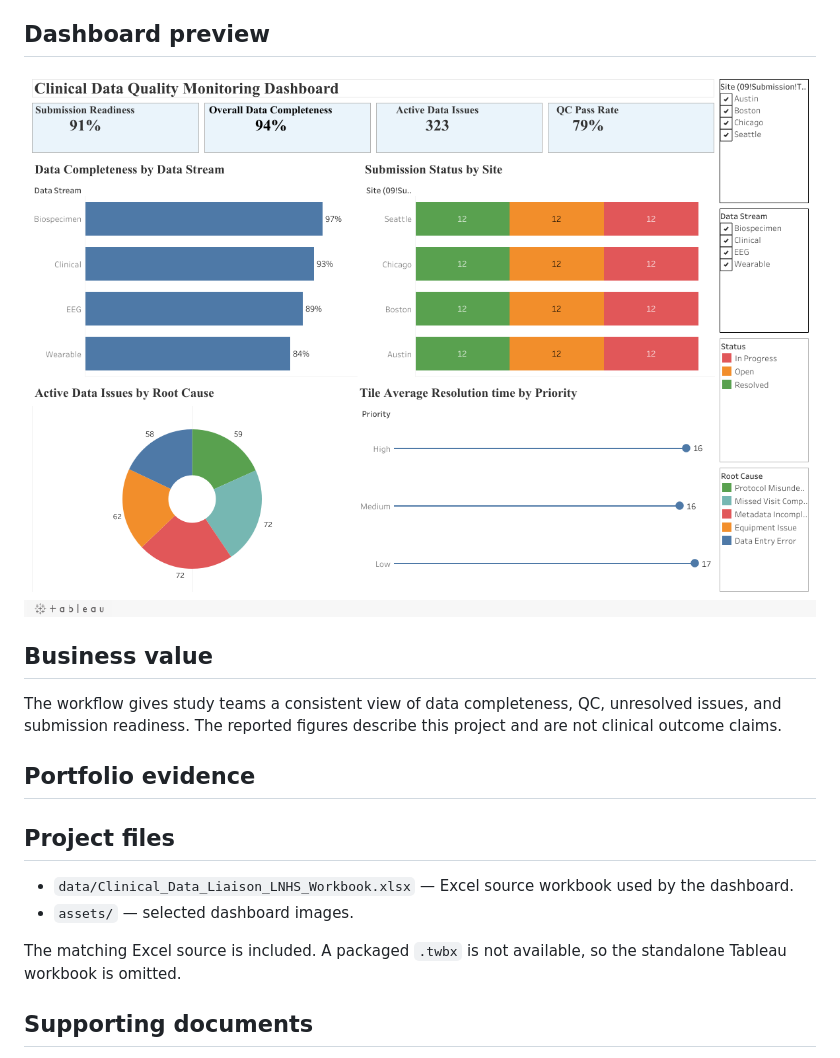
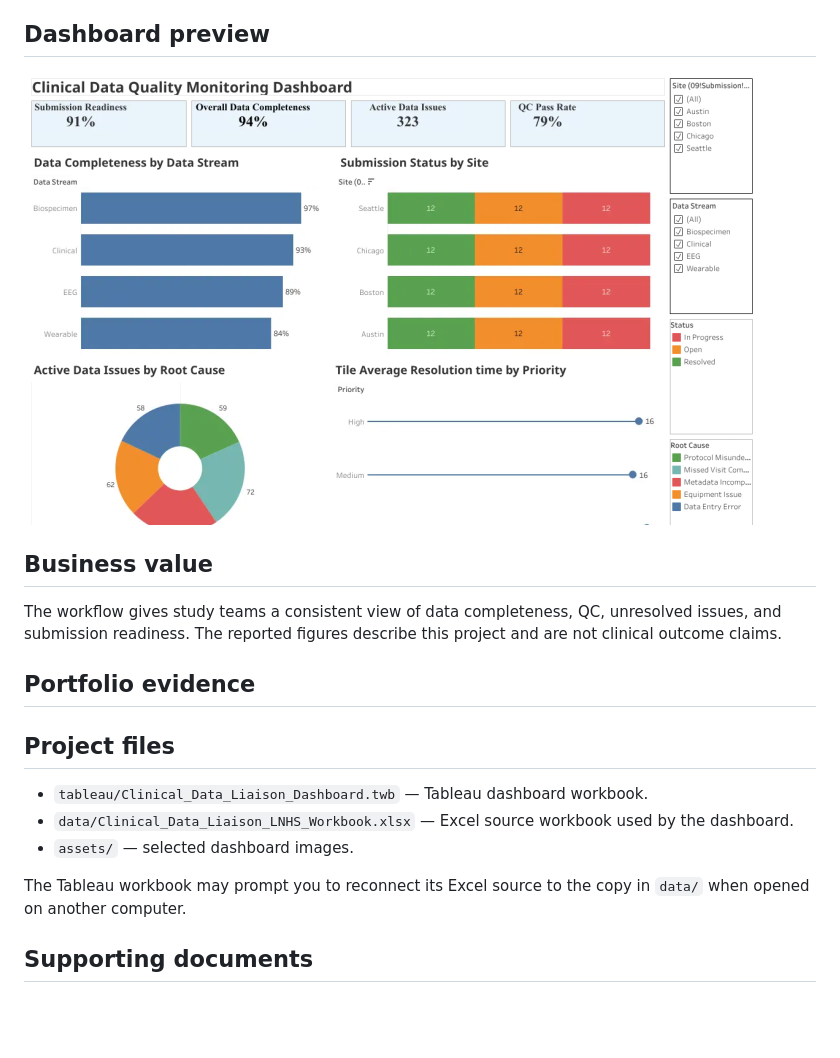
Before and after one commit to vamruthala/clinical-data-quality-monitoring-management-system, a Markdown page: README.md, the part around one of its changes. GitHub-like rendering; pictures changed too: assets/dashboard-overview.png; blank space fills up the shorter version.

Commit message:
Refresh Tableau Public dashboard image and README

```diff
--- a/README.md
+++ b/README.md
@@ -68,10 +68,11 @@ The workflow gives study teams a consistent view of data completeness, QC, unres
 
 ## Project files
 
+- `tableau/Clinical_Data_Liaison_Dashboard.twb` — Tableau dashboard workbook.
 - `data/Clinical_Data_Liaison_LNHS_Workbook.xlsx` — Excel source workbook used by the dashboard.
 - `assets/` — selected dashboard images.
 
-The matching Excel source is included. A packaged `.twbx` is not available, so the standalone Tableau workbook is omitted.
+The Tableau workbook may prompt you to reconnect its Excel source to the copy in `data/` when opened on another computer.
 
 ## Supporting documents
 
```
Also changed, not shown: other parts of README.md (+1 -1 lines).
